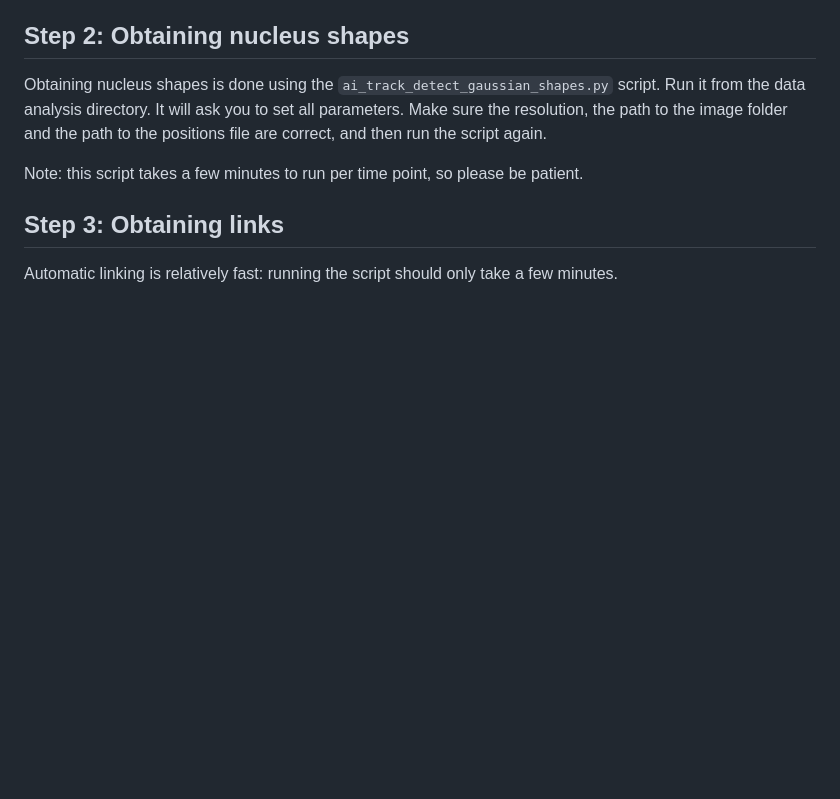
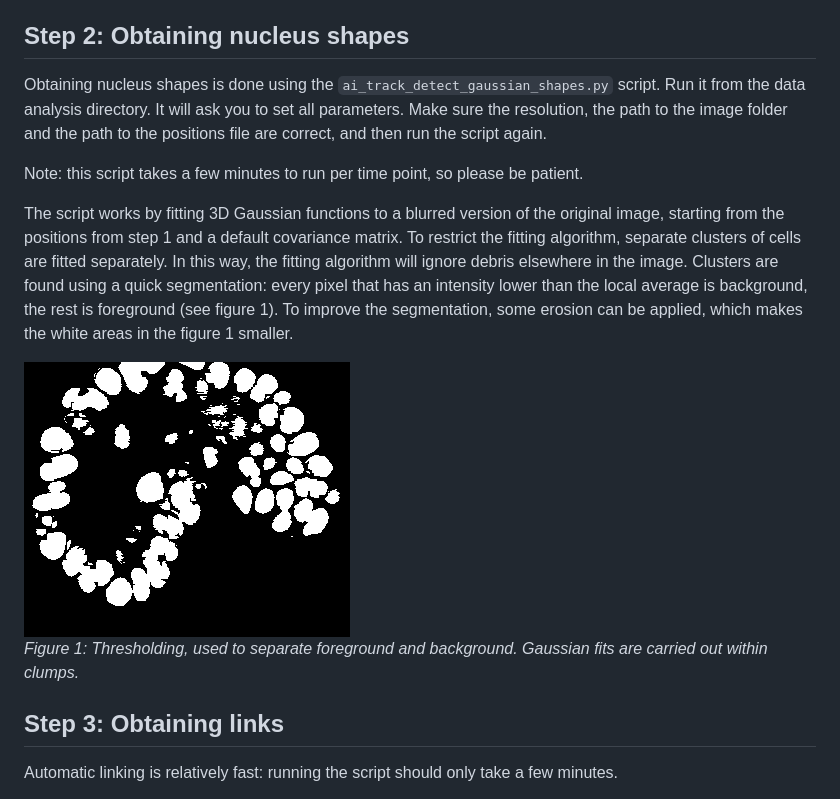
Before and after one commit to jvzonlab/OrganoidTracker, a Markdown page: manuals/AUTOMATIC_TRACKING.md, the part around the change. Drawn GitHub-style; pictures changed too: manuals/images/thresholding.png (added); blank space fills up the shorter version.

```diff
--- a/manuals/AUTOMATIC_TRACKING.md
+++ b/manuals/AUTOMATIC_TRACKING.md
@@ -24,6 +24,11 @@ Obtaining nucleus shapes is done using the `ai_track_detect_gaussian_shapes.py`
 
 Note: this script takes a few minutes to run per time point, so please be patient.
 
+The script works by fitting 3D Gaussian functions to a blurred version of the original image, starting from the positions from step 1 and a default covariance matrix. To restrict the fitting algorithm, separate clusters of cells are fitted separately. In this way, the fitting algorithm will ignore debris elsewhere in the image. Clusters are found using a quick segmentation: every pixel that has an intensity lower than the local average is background, the rest is foreground (see figure 1). To improve the segmentation, some erosion can be applied, which makes the white areas in the figure 1 smaller.
+
+![Thresholding](images/thresholding.png)
+*Figure 1: Thresholding, used to separate foreground and background. Gaussian fits are carried out within clumps.*
+
 Step 3: Obtaining links
 -----------------------
 
```
Also changed, not shown: 8 other files.
